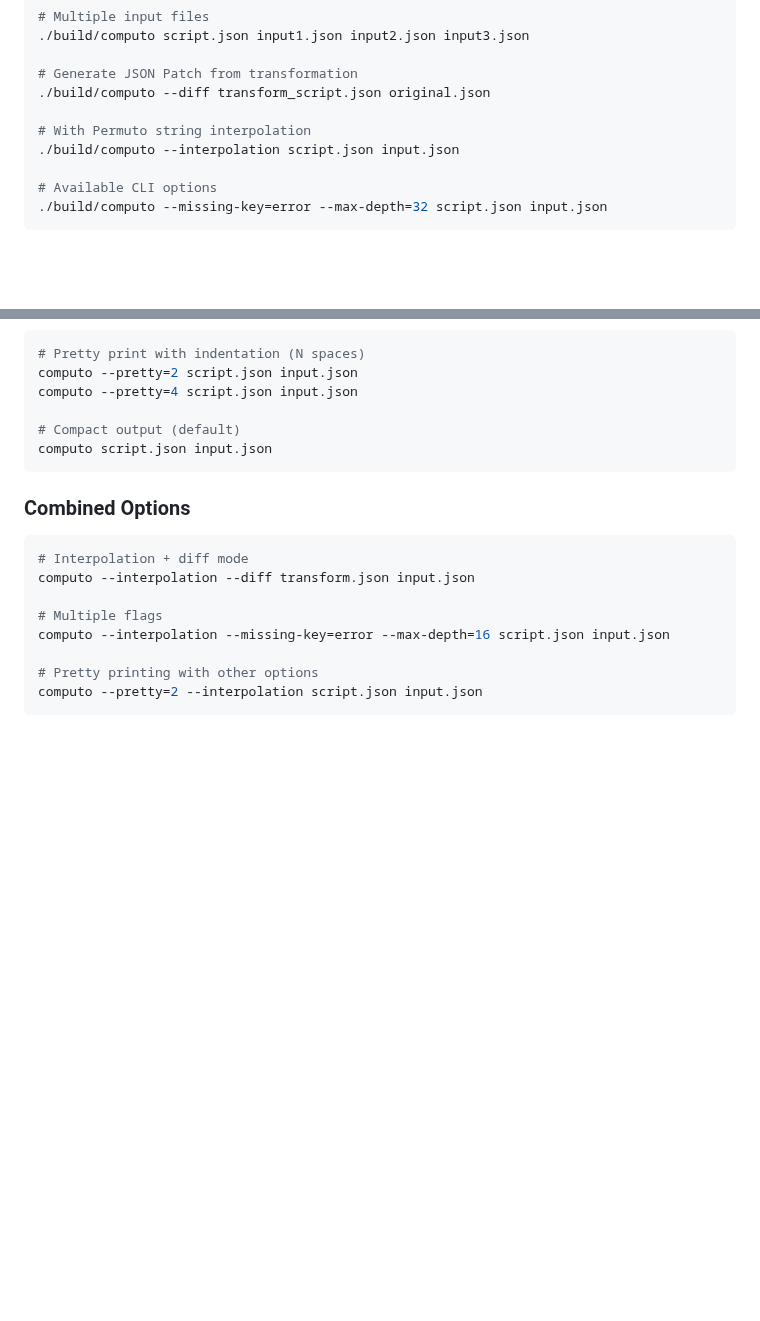
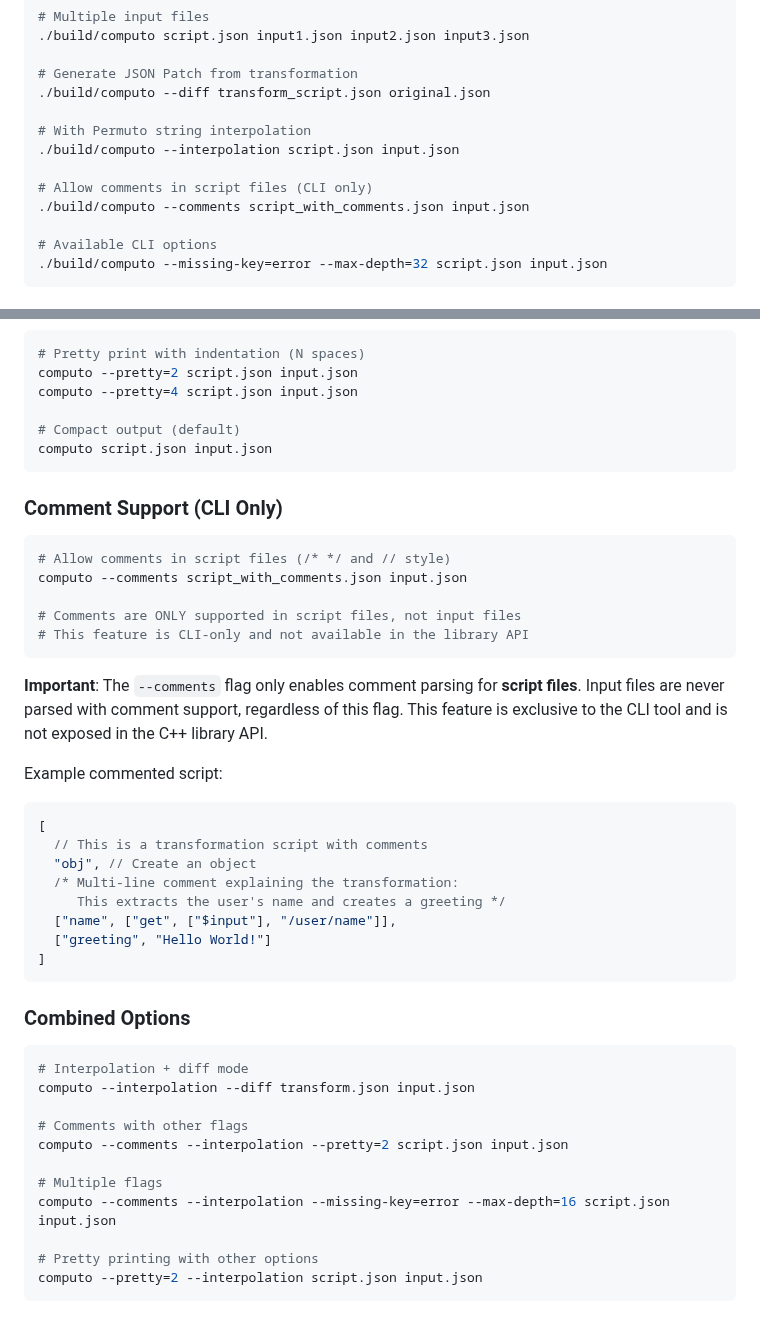
Before and after one commit to HarryPehkonen/Computo, a Markdown page: README.md, 2 parts joined by grey strips. GitHub-like rendering; blank space fills up the shorter version.

Commit message:
updated README.md to point out comments only in CLI tool

````diff
--- a/README.md
+++ b/README.md
@@ -36,6 +36,9 @@ cd build && ctest --verbose
 
 # With Permuto string interpolation
 ./build/computo --interpolation script.json input.json
+
+# Allow comments in script files (CLI only)
+./build/computo --comments script_with_comments.json input.json
 
 # Available CLI options
 ./build/computo --missing-key=error --max-depth=32 script.json input.json
@@ -541,13 +544,39 @@ computo --pretty=4 script.json input.json
 computo script.json input.json
 ```
 
+### Comment Support (CLI Only)
+```bash
+# Allow comments in script files (/* */ and // style)
+computo --comments script_with_comments.json input.json
+
+# Comments are ONLY supported in script files, not input files
+# This feature is CLI-only and not available in the library API
+```
+
+**Important**: The `--comments` flag only enables comment parsing for **script files**. Input files are never parsed with comment support, regardless of this flag. This feature is exclusive to the CLI tool and is not exposed in the C++ library API.
+
+Example commented script:
+```json
+[
+  // This is a transformation script with comments
+  "obj", // Create an object
+  /* Multi-line comment explaining the transformation:
+     This extracts the user's name and creates a greeting */
+  ["name", ["get", ["$input"], "/user/name"]],
+  ["greeting", "Hello World!"]
+]
+```
+
 ### Combined Options
 ```bash
 # Interpolation + diff mode
 computo --interpolation --diff transform.json input.json
 
+# Comments with other flags
+computo --comments --interpolation --pretty=2 script.json input.json
+
 # Multiple flags
-computo --interpolation --missing-key=error --max-depth=16 script.json input.json
+computo --comments --interpolation --missing-key=error --max-depth=16 script.json input.json
 
 # Pretty printing with other options
 computo --pretty=2 --interpolation script.json input.json
````
